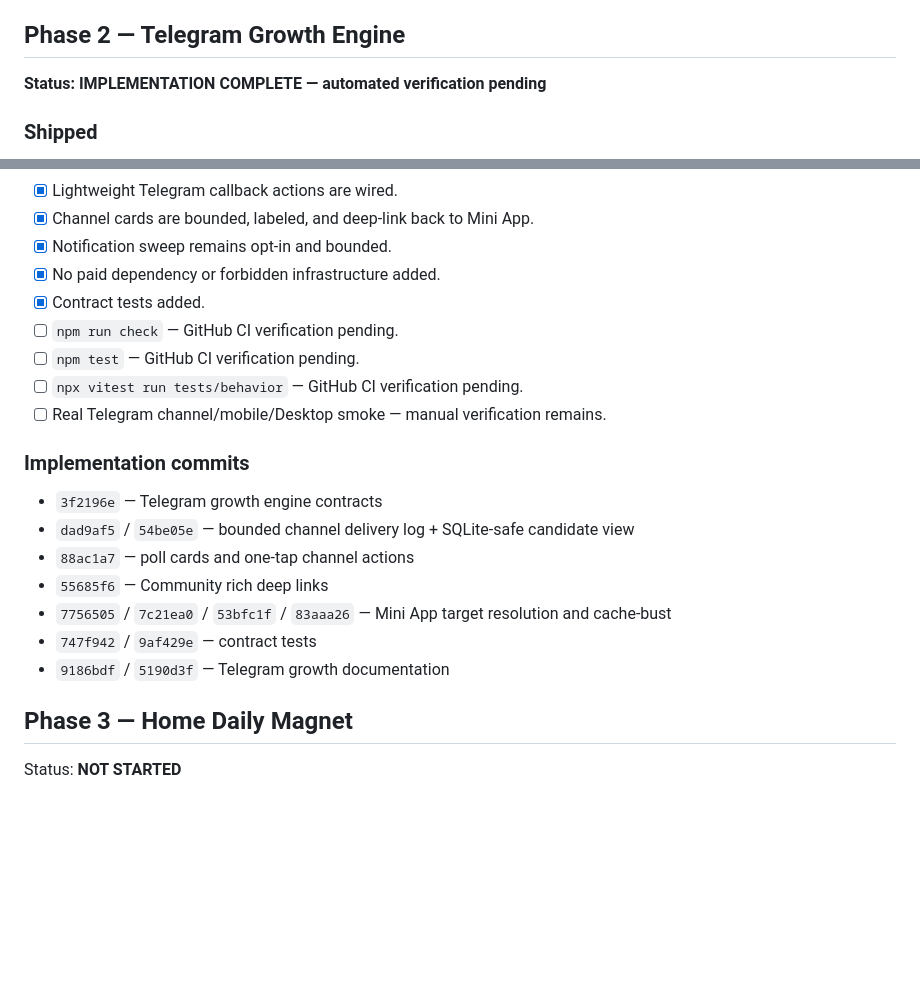
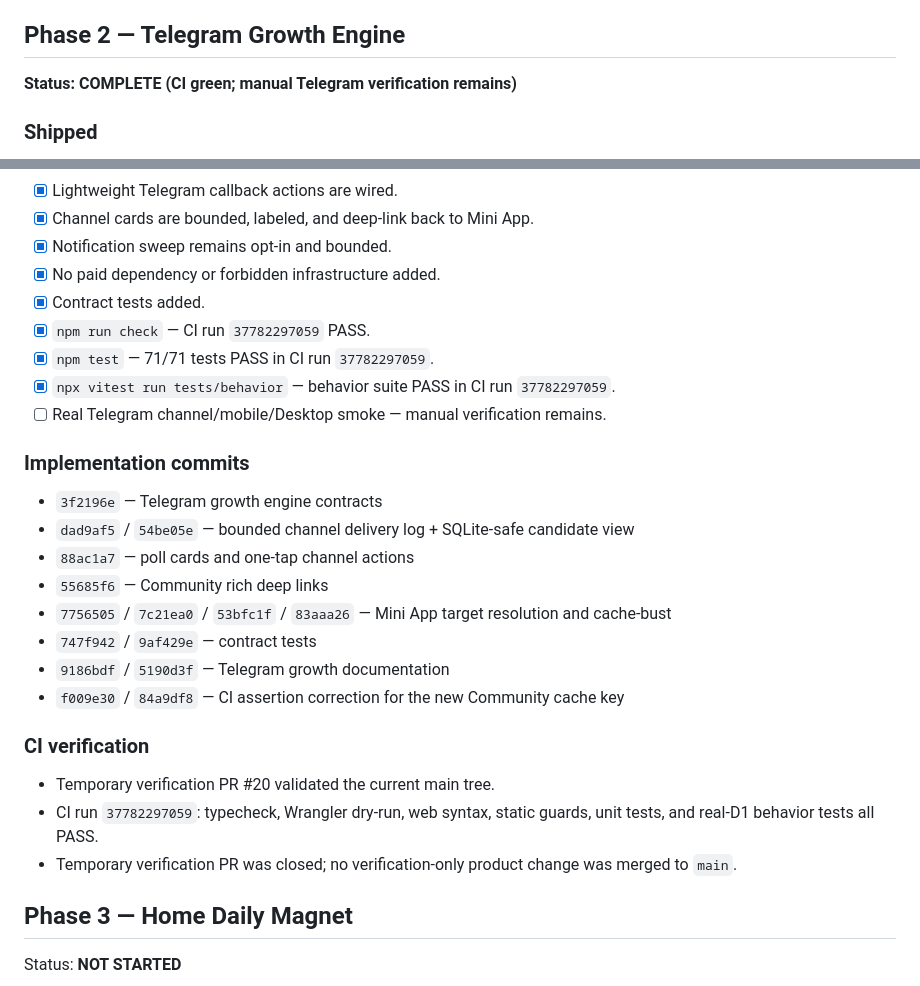
Before and after one commit to Exploiter69/VGU-Pulse, a Markdown page: docs/PHASE_EXECUTION.md, 2 parts joined by grey strips. Rendered like a GitHub page; blank space fills up the shorter version.

Commit message:
docs: mark Phase 2 CI verification complete

```diff
--- a/docs/PHASE_EXECUTION.md
+++ b/docs/PHASE_EXECUTION.md
@@ -97,7 +97,7 @@ Baseline repository reviewed on 2026-10-08:
 
 ## Phase 2 — Telegram Growth Engine
 
-**Status: IMPLEMENTATION COMPLETE — automated verification pending**
+**Status: COMPLETE (CI green; manual Telegram verification remains)**
 
 ### Shipped
 - Rich, bounded Telegram `startapp` contract for sections, posts, polls, events, and communities.
@@ -120,9 +120,9 @@ Baseline repository reviewed on 2026-10-08:
 - [x] Notification sweep remains opt-in and bounded.
 - [x] No paid dependency or forbidden infrastructure added.
 - [x] Contract tests added.
-- [ ] `npm run check` — GitHub CI verification pending.
-- [ ] `npm test` — GitHub CI verification pending.
-- [ ] `npx vitest run tests/behavior` — GitHub CI verification pending.
+- [x] `npm run check` — CI run `37782297059` PASS.
+- [x] `npm test` — 71/71 tests PASS in CI run `37782297059`.
+- [x] `npx vitest run tests/behavior` — behavior suite PASS in CI run `37782297059`.
 - [ ] Real Telegram channel/mobile/Desktop smoke — manual verification remains.
 
 ### Implementation commits
@@ -133,6 +133,12 @@ Baseline repository reviewed on 2026-10-08:
 - `7756505` / `7c21ea0` / `53bfc1f` / `83aaa26` — Mini App target resolution and cache-bust
 - `747f942` / `9af429e` — contract tests
 - `9186bdf` / `5190d3f` — Telegram growth documentation
+- `f009e30` / `84a9df8` — CI assertion correction for the new Community cache key
+
+### CI verification
+- Temporary verification PR #20 validated the current main tree.
+- CI run `37782297059`: typecheck, Wrangler dry-run, web syntax, static guards, unit tests, and real-D1 behavior tests all PASS.
+- Temporary verification PR was closed; no verification-only product change was merged to `main`.
 
 ## Phase 3 — Home Daily Magnet
 
```
